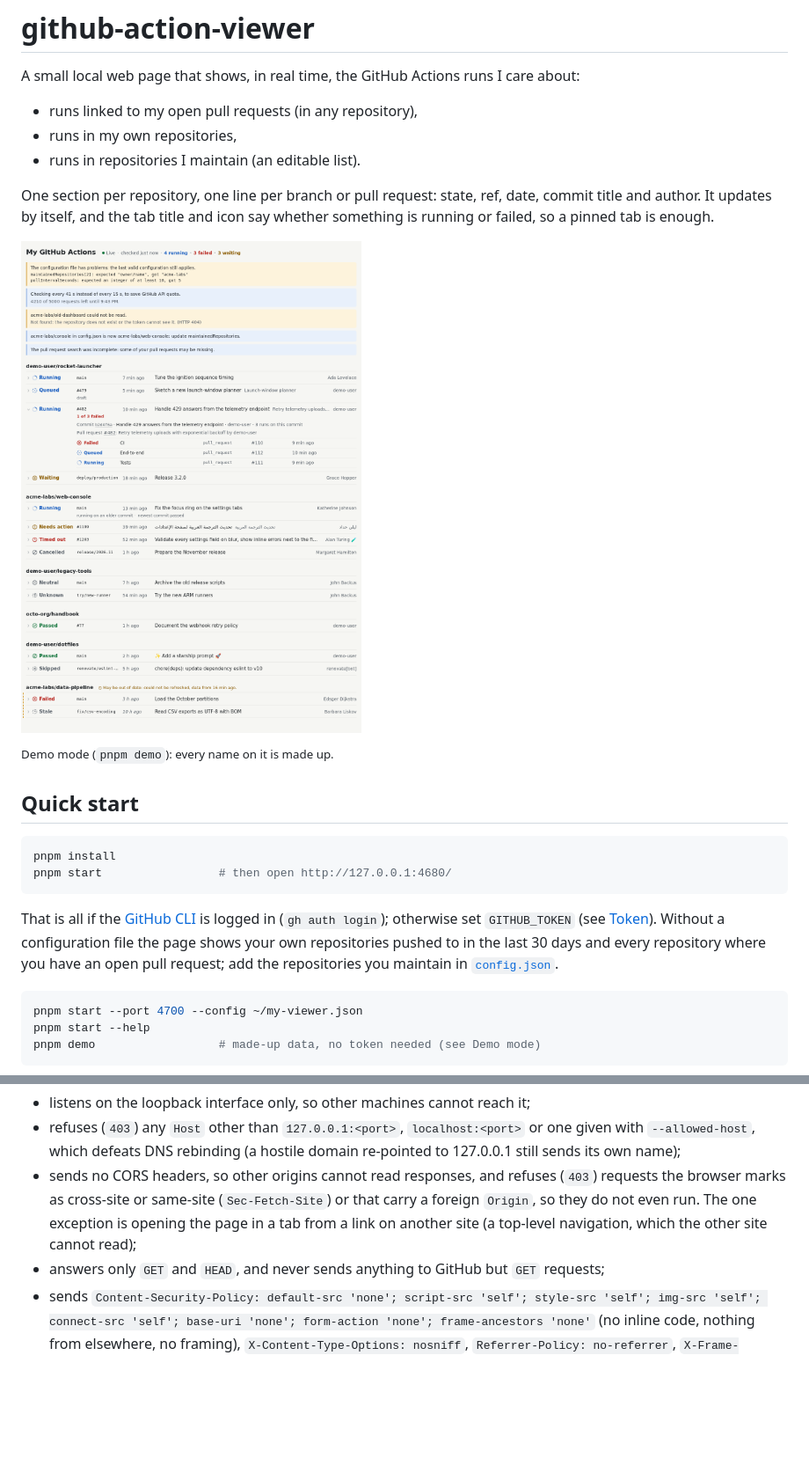
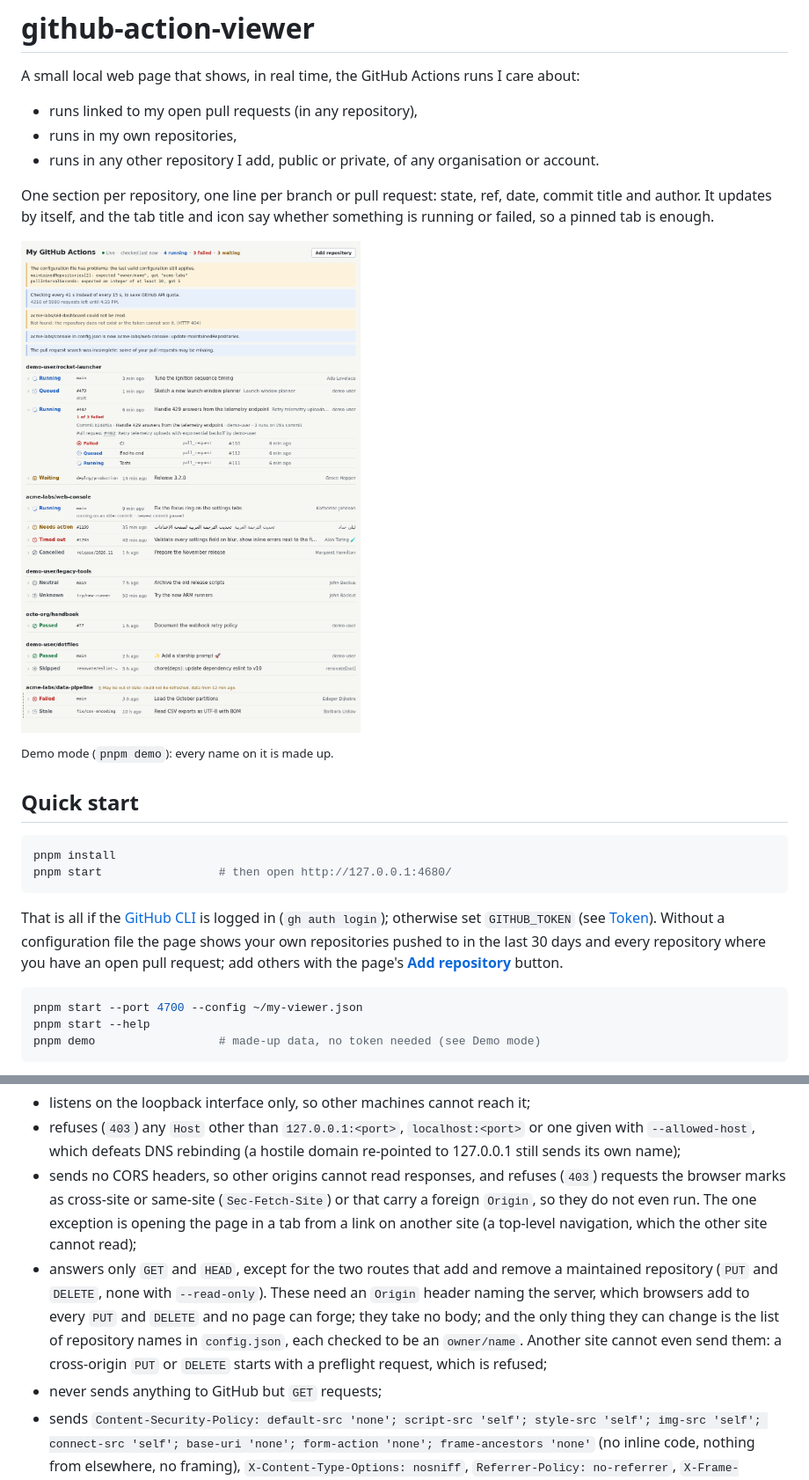
Before and after one commit to g-ongenae/github-action-viewer, a Markdown page: README.md, 2 parts joined by grey strips. Shown at 88% size. Drawn GitHub-style; pictures changed too: docs/screenshot.png; blank space fills up the shorter version.

````diff
--- a/README.md
+++ b/README.md
@@ -4,7 +4,7 @@ A small local web page that shows, in real time, the GitHub Actions runs I care
 
 - runs linked to my open pull requests (in any repository),
 - runs in my own repositories,
-- runs in repositories I maintain (an editable list).
+- runs in any other repository I add, public or private, of any organisation or account.
 
 One section per repository, one line per branch or pull request: state, ref, date, commit title
 and author. It updates by itself, and the tab title and icon say whether something is running or
@@ -24,7 +24,7 @@ pnpm start                 # then open http://127.0.0.1:4680/
 That is all if the [GitHub CLI](https://cli.github.com/) is logged in (`gh auth login`); otherwise
 set `GITHUB_TOKEN` (see [Token](#token)). Without a configuration file the page shows your own
 repositories pushed to in the last 30 days and every repository where you have an open pull
-request; add the repositories you maintain in [`config.json`](#configuration).
+request; add others with the page's [**Add repository**](#adding-repositories) button.
 
 ```sh
 pnpm start --port 4700 --config ~/my-viewer.json
@@ -173,7 +232,13 @@ send requests to `127.0.0.1`. So the server:
   browser marks as cross-site or same-site (`Sec-Fetch-Site`) or that carry a foreign `Origin`, so
   they do not even run. The one exception is opening the page in a tab from a link on another
   site (a top-level navigation, which the other site cannot read);
-- answers only `GET` and `HEAD`, and never sends anything to GitHub but `GET` requests;
+- answers only `GET` and `HEAD`, except for the two routes that add and remove a maintained
+  repository (`PUT` and `DELETE`, none with `--read-only`). These need an `Origin` header naming
+  the server, which browsers add to every `PUT` and `DELETE` and no page can forge; they take no
+  body; and the only thing they can change is the list of repository names in `config.json`, each
+  checked to be an `owner/name`. Another site cannot even send them: a cross-origin `PUT` or
+  `DELETE` starts with a preflight request, which is refused;
+- never sends anything to GitHub but `GET` requests;
 - sends `Content-Security-Policy: default-src 'none'; script-src 'self'; style-src 'self';
 img-src 'self'; connect-src 'self'; base-uri 'none'; form-action 'none'; frame-ancestors
 'none'` (no inline code, nothing from elsewhere, no framing), `X-Content-Type-Options: nosniff`,
````
Also changed, not shown: other parts of README.md (+74 -5 lines), docs/add-repository.png (added).
